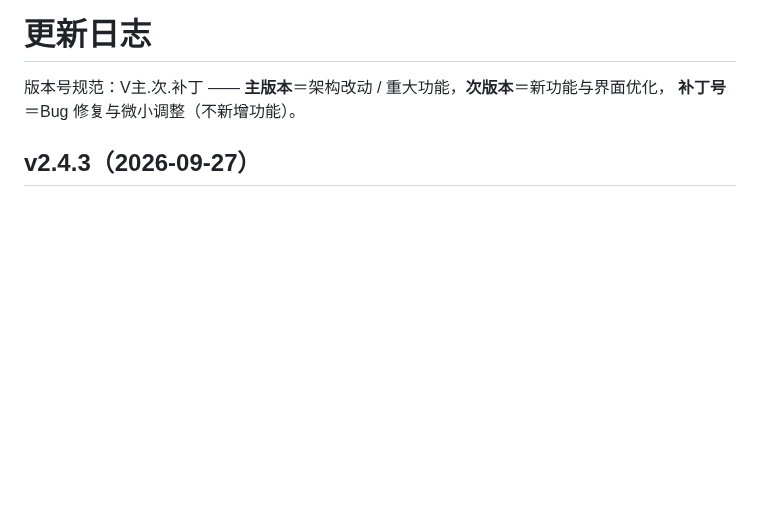
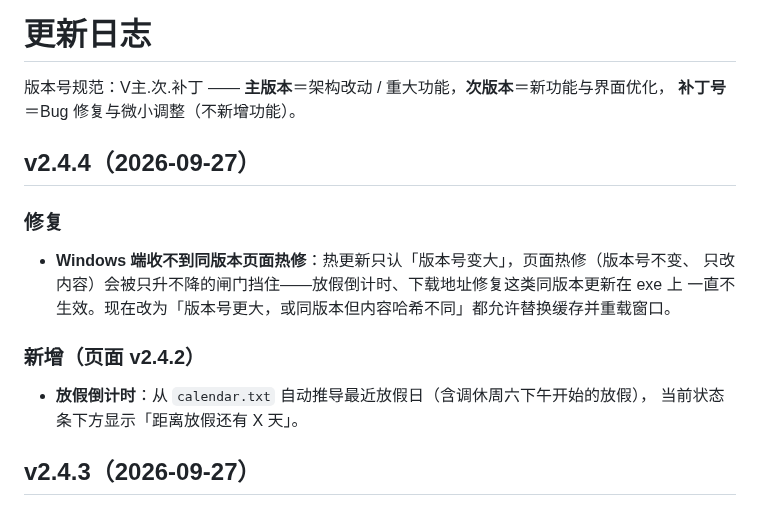
Before and after one commit to xyz-225648/sqbwzxsj, a Markdown page: CHANGELOG.md, the part around the change. GitHub-like rendering; blank space fills up the shorter version.

Commit message:
同步 CHANGELOG.md（更新）

```diff
--- a/CHANGELOG.md
+++ b/CHANGELOG.md
@@ -2,6 +2,19 @@
 
 版本号规范：V主.次.补丁 —— **主版本**＝架构改动 / 重大功能，**次版本**＝新功能与界面优化，
 **补丁号**＝Bug 修复与微小调整（不新增功能）。
+
+## v2.4.4（2026-09-27）
+
+### 修复
+
+- **Windows 端收不到同版本页面热修**：热更新只认「版本号变大」，页面热修（版本号不变、
+  只改内容）会被只升不降的闸门挡住——放假倒计时、下载地址修复这类同版本更新在 exe 上
+  一直不生效。现在改为「版本号更大，或同版本但内容哈希不同」都允许替换缓存并重载窗口。
+
+### 新增（页面 v2.4.2）
+
+- **放假倒计时**：从 `calendar.txt` 自动推导最近放假日（含调休周六下午开始的放假），
+  当前状态条下方显示「距离放假还有 X 天」。
 
 ## v2.4.3（2026-09-27）
 
```
